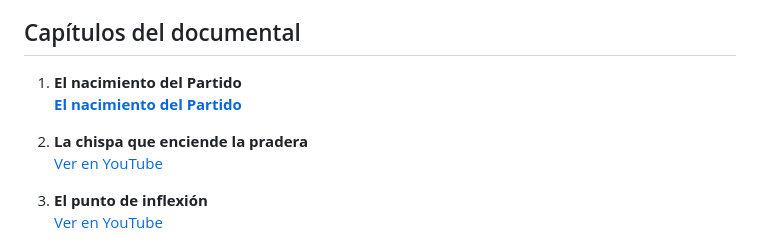
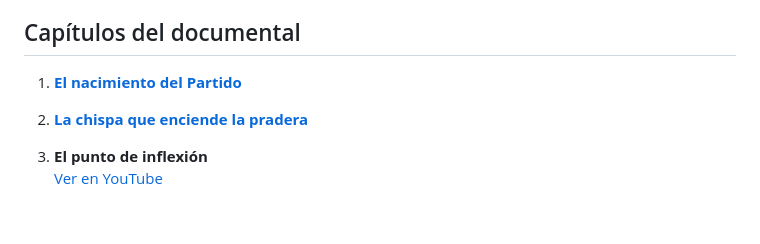
Before and after one commit to slamonega/conecta, a Markdown page: Curso China Contemporanea/readme.md, the part around the change. GitHub-like rendering; blank space fills up the shorter version.

```diff
--- a/Curso China Contemporanea/readme.md
+++ b/Curso China Contemporanea/readme.md
@@ -8,11 +8,9 @@ Este curso busca fortalecer la comprensión sobre el compromiso del pueblo chino
 
 ## Capítulos del documental
 
-1. **El nacimiento del Partido**
-   [**El nacimiento del Partido**](https://www.youtube.com/watch?v=l_UHI21b9xA)
+1. [**El nacimiento del Partido**](https://www.youtube.com/watch?v=l_UHI21b9xA)
 
-2. **La chispa que enciende la pradera**
-   [Ver en YouTube](https://www.youtube.com/watch?v=7maB6XH_22c)
+2. [**La chispa que enciende la pradera**](https://www.youtube.com/watch?v=7maB6XH_22c)
 
 3. **El punto de inflexión**
    [Ver en YouTube](https://www.youtube.com/watch?v=LIs1N1WMdcs)
```
